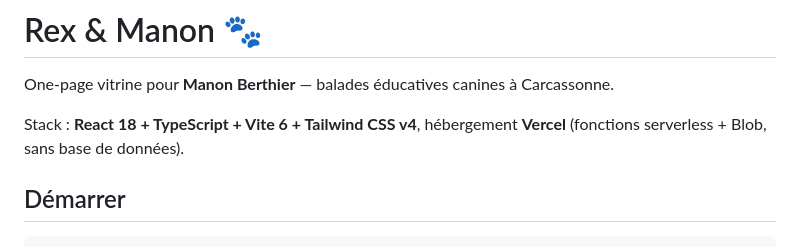
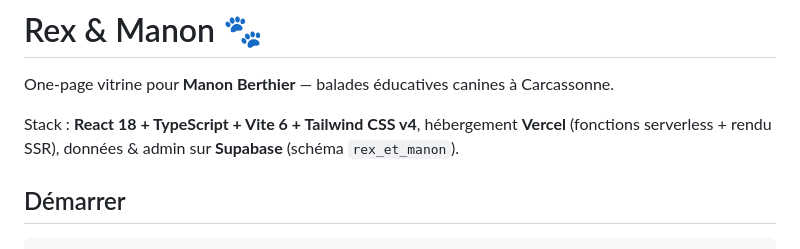
Before and after one commit to pabloor29/rex-et-manon, a Markdown page: README.md, the part around the change. Drawn GitHub-style.

Commit message:
docs: corrige la stack dans le README (Supabase + SSR, plus Blob)
Co-Authored-By: Claude Opus 4.8 <noreply@anthropic.com>

```diff
--- a/README.md
+++ b/README.md
@@ -2,7 +2,7 @@
 
 One-page vitrine pour **Manon Berthier** — balades éducatives canines à Carcassonne.
 
-Stack : **React 18 + TypeScript + Vite 6 + Tailwind CSS v4**, hébergement **Vercel** (fonctions serverless + Blob, sans base de données).
+Stack : **React 18 + TypeScript + Vite 6 + Tailwind CSS v4**, hébergement **Vercel** (fonctions serverless + rendu SSR), données & admin sur **Supabase** (schéma `rex_et_manon`).
 
 ## Démarrer
 
```
